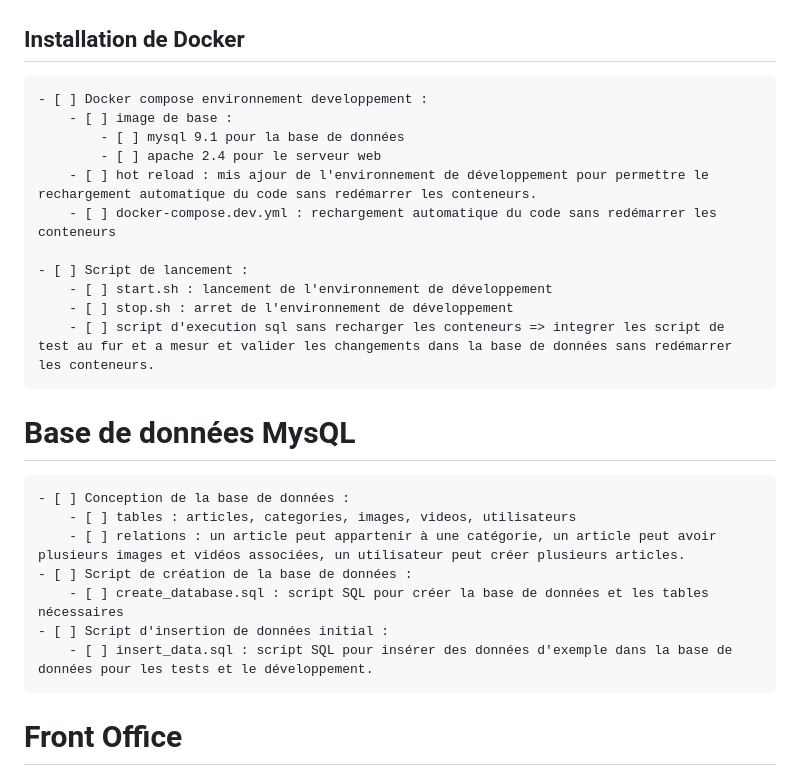
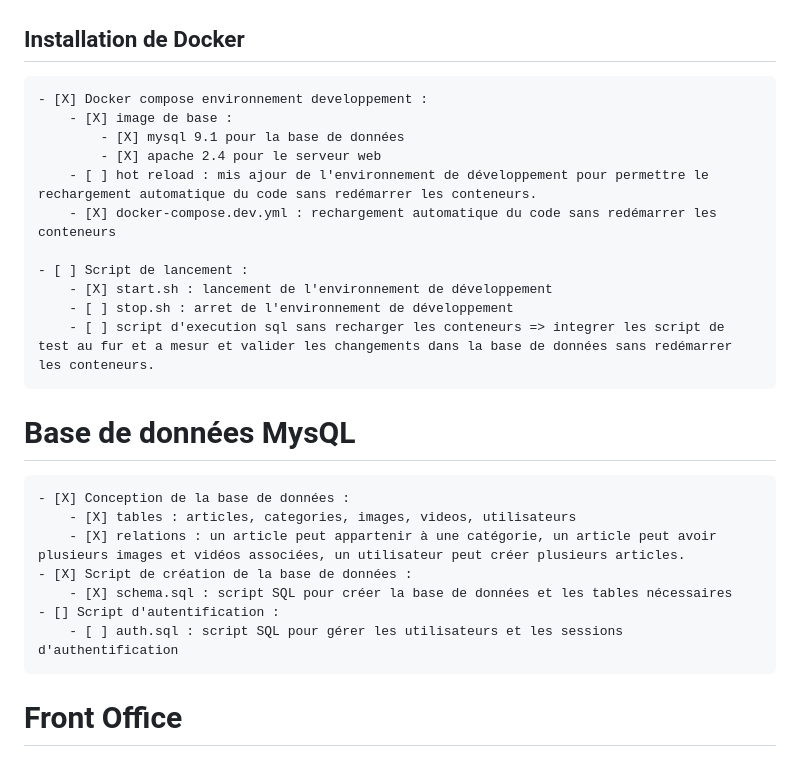
Before and after one commit to Jemima-Harisoa/actu-gerre-iran-3197-3370, a Markdown page: TODO.md, the part around the change. Drawn GitHub-style.

Commit message:
chore: update TODO.md with completed tasks for Docker setup and database design

```diff
--- a/TODO.md
+++ b/TODO.md
@@ -1,25 +1,25 @@
 # Docker
 ## Installation de Docker
-    - [ ] Docker compose environnement developpement :
-        - [ ] image de base :
-            - [ ] mysql 9.1 pour la base de données
-            - [ ] apache 2.4 pour le serveur web
+    - [X] Docker compose environnement developpement :
+        - [X] image de base :
+            - [X] mysql 9.1 pour la base de données
+            - [X] apache 2.4 pour le serveur web
         - [ ] hot reload : mis ajour de l'environnement de développement pour permettre le rechargement automatique du code sans redémarrer les conteneurs.
-        - [ ] docker-compose.dev.yml : rechargement automatique du code sans redémarrer les conteneurs
+        - [X] docker-compose.dev.yml : rechargement automatique du code sans redémarrer les conteneurs
 
     - [ ] Script de lancement :
-        - [ ] start.sh : lancement de l'environnement de développement
+        - [X] start.sh : lancement de l'environnement de développement
         - [ ] stop.sh : arret de l'environnement de développement
         - [ ] script d'execution sql sans recharger les conteneurs => integrer les script de test au fur et a mesur et valider les changements dans la base de données sans redémarrer les conteneurs.
 
 # Base de données MysQL
-    - [ ] Conception de la base de données :
-        - [ ] tables : articles, categories, images, videos, utilisateurs
-        - [ ] relations : un article peut appartenir à une catégorie, un article peut avoir plusieurs images et vidéos associées, un utilisateur peut créer plusieurs articles.
-    - [ ] Script de création de la base de données :
-        - [ ] create_database.sql : script SQL pour créer la base de données et les tables nécessaires
-    - [ ] Script d'insertion de données initial :
-        - [ ] insert_data.sql : script SQL pour insérer des données d'exemple dans la base de données pour les tests et le développement.
+    - [X] Conception de la base de données :
+        - [X] tables : articles, categories, images, videos, utilisateurs
+        - [X] relations : un article peut appartenir à une catégorie, un article peut avoir plusieurs images et vidéos associées, un utilisateur peut créer plusieurs articles.
+    - [X] Script de création de la base de données :
+        - [X] schema.sql : script SQL pour créer la base de données et les tables nécessaires
+    - [] Script d'autentification :
+        - [ ] auth.sql : script SQL pour gérer les utilisateurs et les sessions d'authentification
 
 # Front Office
 - [ ] Affichage des articles avec images et vidéos :
```
